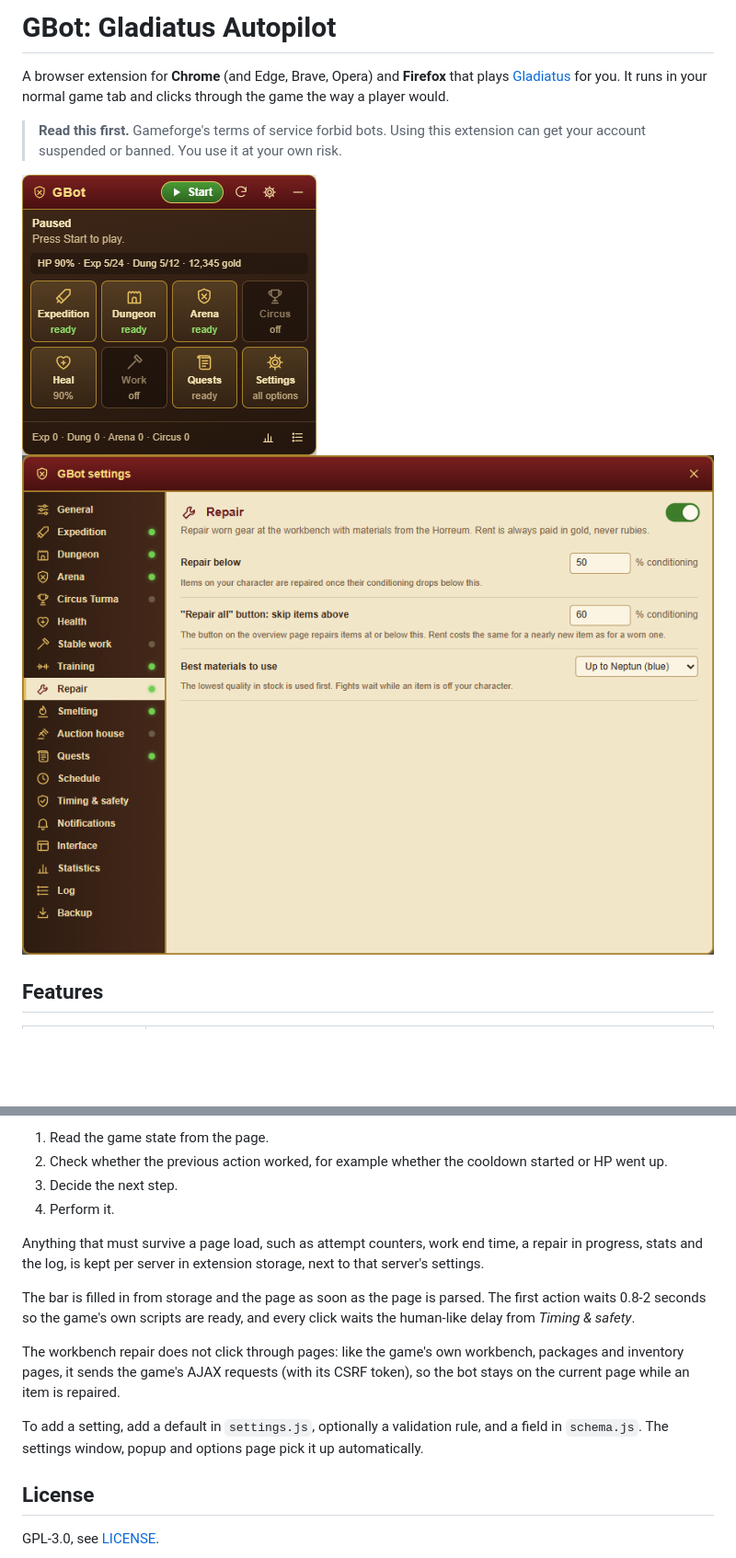
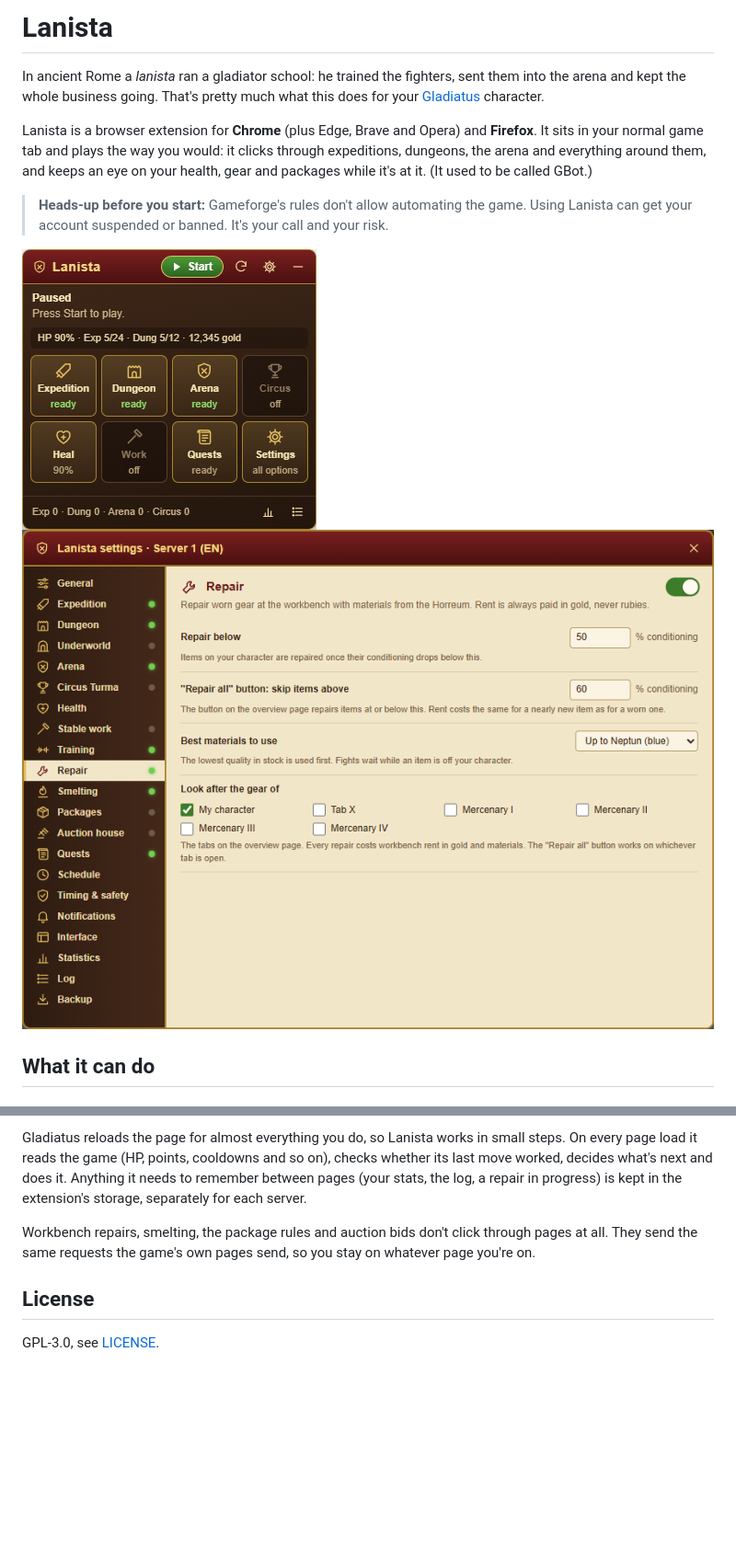
Before and after one commit to czapencjusz/Lanista, a Markdown page: README.md, 2 parts joined by grey strips. Shown at 92% size. GitHub-like rendering; pictures changed too: docs/control-bar.png, docs/settings-window.png; blank space fills up the shorter version.

```diff
--- a/README.md
+++ b/README.md
@@ -1,13 +1,18 @@
-# GBot: Gladiatus Autopilot
+# Lanista
 
-A browser extension for **Chrome** (and Edge, Brave, Opera) and **Firefox** that plays
-[Gladiatus](https://gladiatus.gameforge.com) for you. It runs in your normal game tab and clicks
-through the game the way a player would.
+In ancient Rome a *lanista* ran a gladiator school: he trained the fighters, sent them into the
+arena and kept the whole business going. That's pretty much what this does for your
+[Gladiatus](https://gladiatus.gameforge.com) character.
 
-> **Read this first.** Gameforge's terms of service forbid bots. Using this extension can get your
-> account suspended or banned. You use it at your own risk.
+Lanista is a browser extension for **Chrome** (plus Edge, Brave and Opera) and **Firefox**. It sits
+in your normal game tab and plays the way you would: it clicks through expeditions, dungeons, the
+arena and everything around them, and keeps an eye on your health, gear and packages while it's at
+it. (It used to be called GBot.)
+
+> **Heads-up before you start:** Gameforge's rules don't allow automating the game. Using Lanista
+> can get your account suspended or banned. It's your call and your risk.
 
 ![In-game control bar](docs/control-bar.png) ![Settings window](docs/settings-window.png)
 
-## Features
+## What it can do
 
@@ -255,24 +255,11 @@ again on every page load:
 
-1. Read the game state from the page.
-2. Check whether the previous action worked, for example whether the cooldown started or HP went up.
-3. Decide the next step.
-4. Perform it.
+Gladiatus reloads the page for almost everything you do, so Lanista works in small steps. On every
+page load it reads the game (HP, points, cooldowns and so on), checks whether its last move worked,
+decides what's next and does it. Anything it needs to remember between pages (your stats, the log, a
+repair in progress) is kept in the extension's storage, separately for each server.
 
-Anything that must survive a page load, such as attempt counters, work end time, a repair in
-progress, stats and the log, is kept per server in extension storage, next to that server's
-settings.
-
-The bar is filled in from storage and the page as soon as the page is parsed. The first action
-waits 0.8-2 seconds so the game's own scripts are ready, and every click waits the human-like
-delay from *Timing & safety*.
-
-The workbench repair does not click through pages: like the game's own workbench, packages and
-inventory pages, it sends the game's AJAX requests (with its CSRF token), so the bot stays on the
-current page while an item is repaired.
-
-To add a setting, add a default in `settings.js`, optionally a validation rule, and a field in
-`schema.js`. The settings window, popup and options page pick it up automatically.
-
+Workbench repairs, smelting, the package rules and auction bids don't click through pages at all.
+They send the same requests the game's own pages send, so you stay on whatever page you're on.
 
 ## License
 
```
Also changed, not shown: other parts of README.md (+183 -188 lines), docs/docked-bar.png, docs/popup.png, 14 other files.
